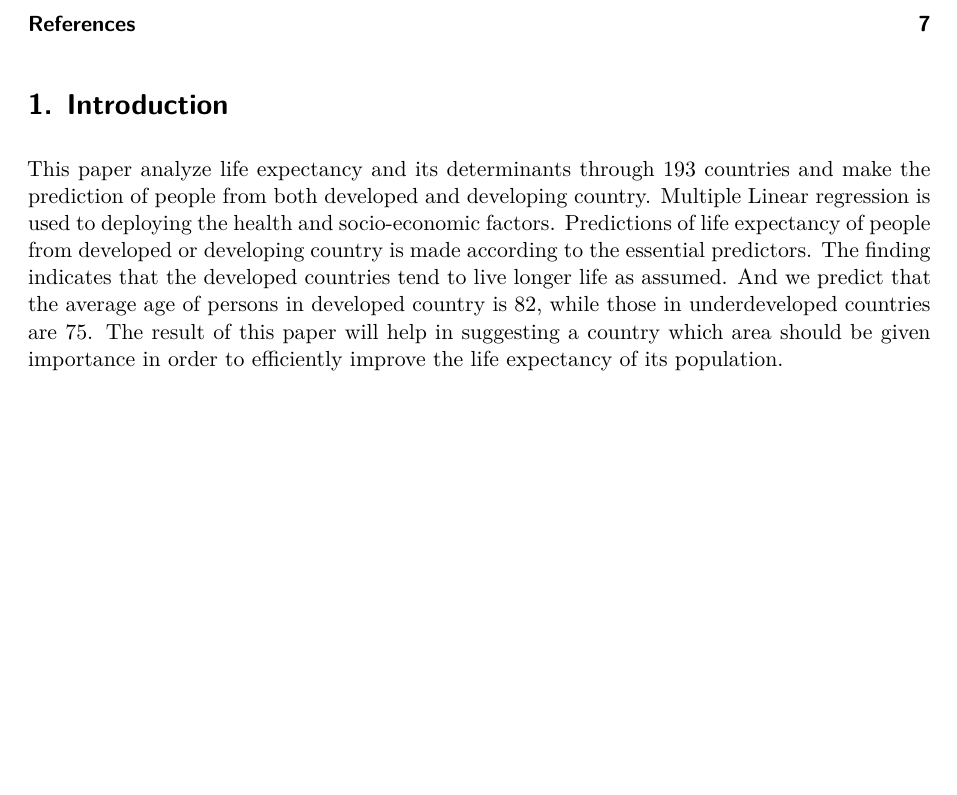
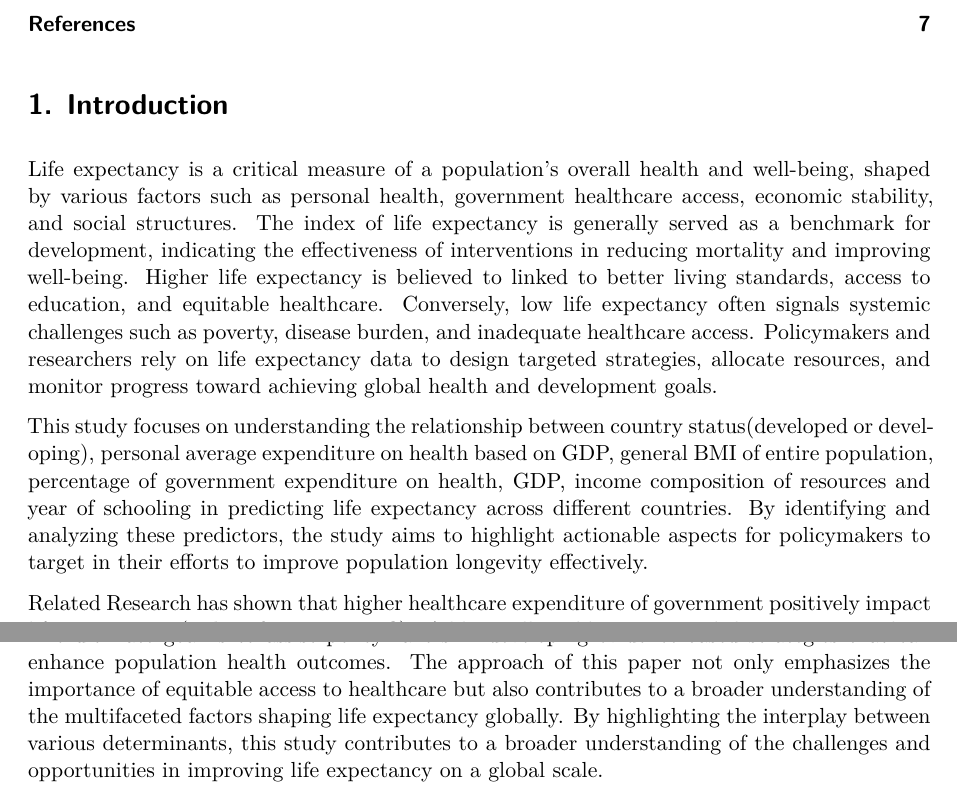
Before and after one commit to wendyhuan/lifeexpectancy, a Quarto document (paper/paper.qmd): part of page 2 of 7 before the commit and two parts of page 2 of 7 after it, the two joined at a grey line, cut so that both start at the same text, the shorter picture padded with empty space. Rendered offline with R 4.5, knitr and Pandoc in place of Quarto, then LaTeX, with nearby package versions; some code elsewhere in the file could not run offline.

Commit message:
paper introduction

```diff
--- a/paper/paper.qmd
+++ b/paper/paper.qmd
@@ -50,4 +50,6 @@ cleaned_expectancy <- read_parquet(here:here("data/02-analysis_data/analysis_dat
 
 
 # Introduction
-This paper analyze life expectancy and its determinants through 193 countries and make the prediction of people from both developed and developing country. Multiple Linear regression is used to deploying the health and socio-economic factors. Predictions of life expectancy of people from developed or developing country is made according to the essential predictors. The finding indicates that the developed countries tend to live longer life as assumed. And we predict that the average age of persons in developed country is 82, while those in underdeveloped countries are 75. The result of this paper will help in suggesting a country which area should be given importance in order to efficiently improve the life expectancy of its population.
+Life expectancy is a critical measure of a population's overall health and well-being, shaped by various factors such as personal health, government healthcare access, economic stability, and social structures. The index of life expectancy is generally served as a benchmark for development, indicating the effectiveness of interventions in reducing mortality and improving well-being. Higher life expectancy is believed to linked to better living standards, access to education, and equitable healthcare. Conversely, low life expectancy often signals systemic challenges such as poverty, disease burden, and inadequate healthcare access. Policymakers and researchers rely on life expectancy data to design targeted strategies, allocate resources, and monitor progress toward achieving global health and development goals.
+
+This study focuses on understanding the relationship between country status(developed or developing), personal average expenditure on health based on GDP, general BMI of entire population, percentage of government expenditure on health, GDP, income composition of resources and year of schooling in predicting life expectancy across different countries. By identifying and analyzing these predictors, the study aims to highlight actionable aspects for policymakers to target in their efforts to improve population longevity effectively.
@@ -54,3 +59,4 @@ This paper analyze life expectancy and its determinants through 193 countries an
+The ultimate goal is to assist policymakers in developing evidence-based strategies that can enhance population health outcomes. The approach of this paper not only emphasizes the importance of equitable access to healthcare but also contributes to a broader understanding of the multifaceted factors shaping life expectancy globally. By highlighting the interplay between various determinants, this study contributes to a broader understanding of the challenges and opportunities in improving life expectancy on a global scale.
 
 The structure of the paper is as follows: [@sec-data] outlines the data sources and variables considered, followed by the model setup in [@sec-modset] and justification in [@sec-modjust]. The results in [@sec-result] presents the key findings of the analysis, with a discussion on the implications. [@sec-discussion] then discusses potential limitations and suggestions for future research. [@sec-appx] provides additional detailed information about the data, model and methodology.
 
```
Also changed, not shown: paper/paper.qmd (10 more changed lines).
